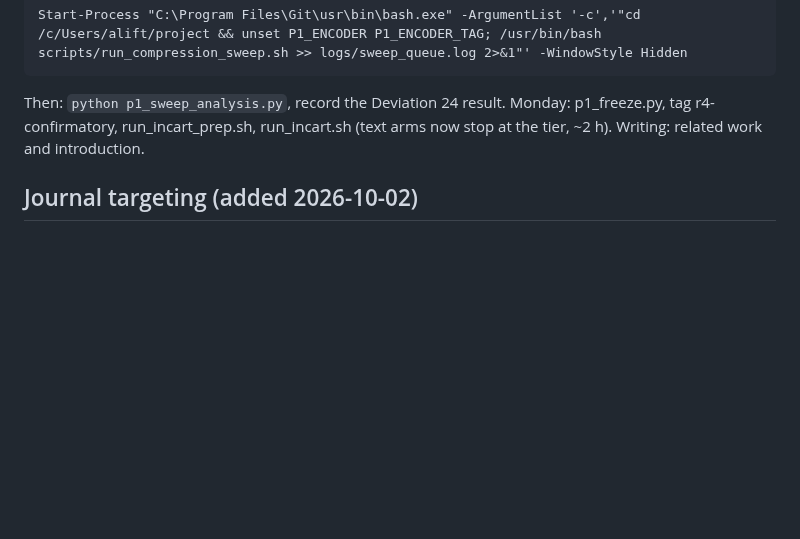
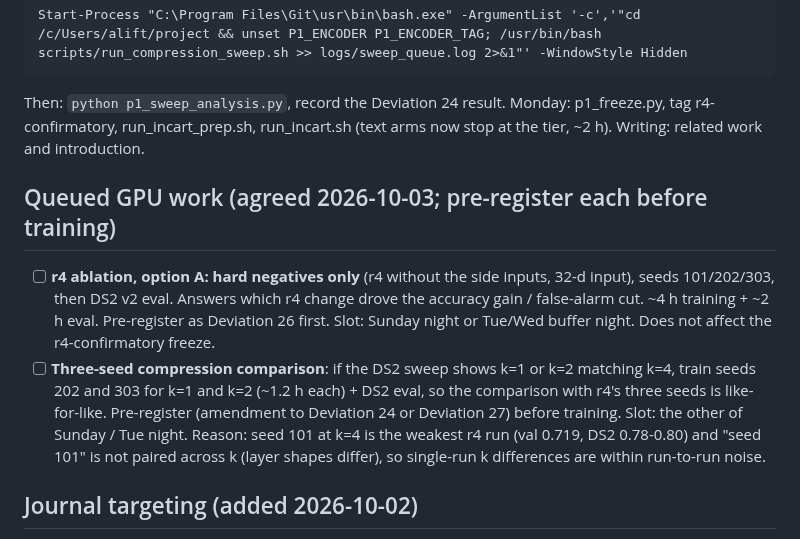
Before and after one commit to a1if/Heterogeneous-Multi-Agent-Edge-AI-for-Clinical-Decision-Support, a Markdown page: TASKS.md, the part around the change. Rendered like a GitHub page; blank space fills up the shorter version.

Commit message:
TASKS: queue r4 ablation (hard negatives only) and three-seed compression comparison
Co-Authored-By: Claude Opus 5.5 <noreply@anthropic.com>

```diff
--- a/TASKS.md
+++ b/TASKS.md
@@ -214,6 +214,10 @@ Resume (detached; k=1 is skipped, k=2 resumes from its checkpoint; ~6 h), in Pow
 
 Then: `python p1_sweep_analysis.py`, record the Deviation 24 result. Monday: p1_freeze.py, tag r4-confirmatory, run_incart_prep.sh, run_incart.sh (text arms now stop at the tier, ~2 h). Writing: related work and introduction.
 
+## Queued GPU work (agreed 2026-10-03; pre-register each before training)
+- [ ] **r4 ablation, option A: hard negatives only** (r4 without the side inputs, 32-d input), seeds 101/202/303, then DS2 v2 eval. Answers which r4 change drove the accuracy gain / false-alarm cut. ~4 h training + ~2 h eval. Pre-register as Deviation 26 first. Slot: Sunday night or Tue/Wed buffer night. Does not affect the r4-confirmatory freeze.
+- [ ] **Three-seed compression comparison**: if the DS2 sweep shows k=1 or k=2 matching k=4, train seeds 202 and 303 for k=1 and k=2 (~1.2 h each) + DS2 eval, so the comparison with r4's three seeds is like-for-like. Pre-register (amendment to Deviation 24 or Deviation 27) before training. Slot: the other of Sunday / Tue night. Reason: seed 101 at k=4 is the weakest r4 run (val 0.719, DS2 0.78-0.80) and "seed 101" is not paired across k (layer shapes differ), so single-run k differences are within run-to-run noise.
+
 ## Journal targeting (added 2026-10-02)
 - [x] Journal shortlist + JBHI submission rules + structure of comparable papers: docs/journal_writing_guide.md
 - [ ] Decide target conflict: TASKS plan says TMLR / Engineering Applications of AI; publication_plan section 3 says JBHI first
```
